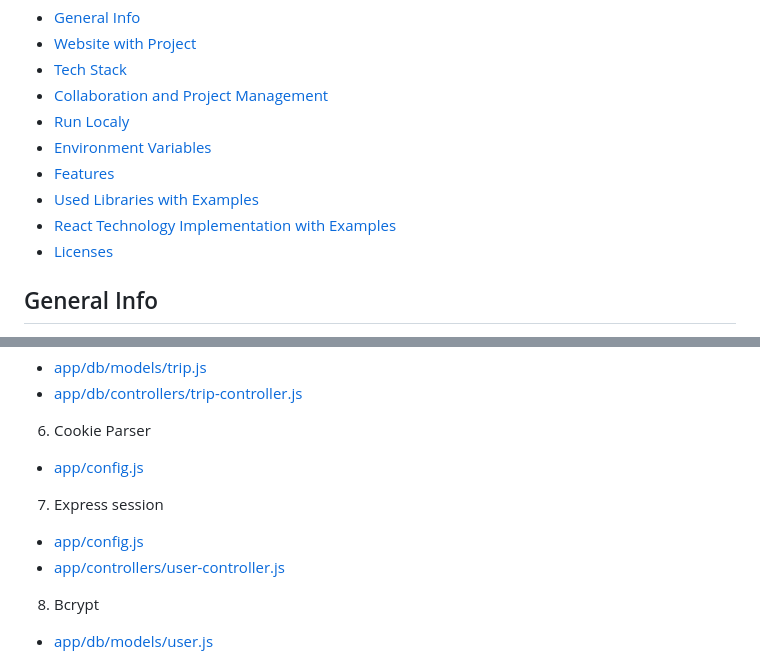
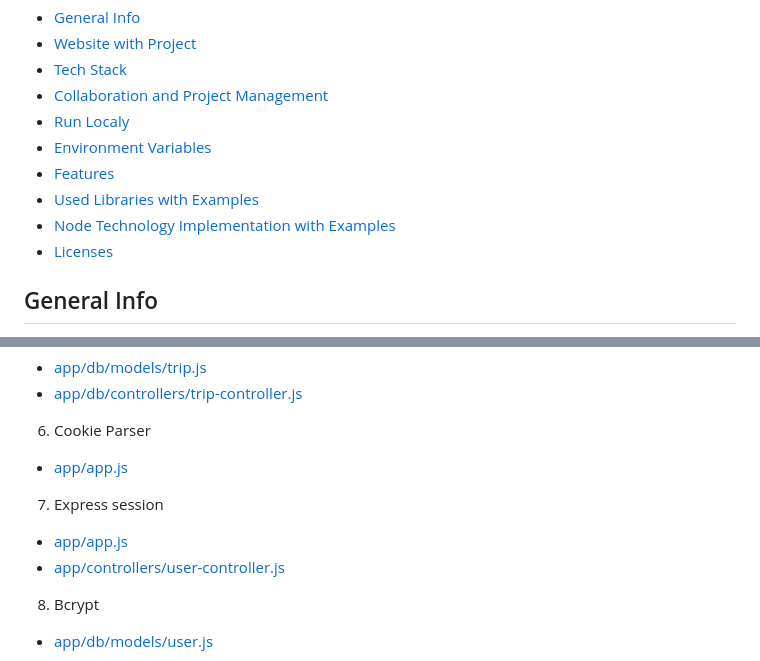
Before and after one commit to WojciechK92/book-hotel, a Markdown page: README.md, 2 parts joined by grey strips. Drawn GitHub-style.

```diff
--- a/README.md
+++ b/README.md
@@ -10,7 +10,7 @@
 * [Environment Variables](#environment-variables)
 * [Features](#features)
 * [Used Libraries with Examples](#used-libraries-with-examples)
-* [React Technology Implementation with Examples](#react-technology-implementation-with-examples)
+* [Node Technology Implementation with Examples](#node-technology-implementation-with-examples)
 * [Licenses](#licenses)
 
 
@@ -139,10 +139,10 @@ After registering and logging in on the site, the user gains access to their per
 - [app/db/controllers/trip-controller.js](https://github.com/WojciechK92/travel-with-us/blob/d094f6f4e6dbe800cf7557568b587c0229b96895/app/controllers/trip-controller.js)
 
 6. Cookie Parser
-- [app/config.js](https://github.com/WojciechK92/travel-with-us/blob/d094f6f4e6dbe800cf7557568b587c0229b96895/app/config.js)
+- [app/app.js](https://github.com/WojciechK92/travel-with-us/blob/d094f6f4e6dbe800cf7557568b587c0229b96895/app/app.js)
 
 7. Express session
-- [app/config.js](https://github.com/WojciechK92/travel-with-us/blob/d094f6f4e6dbe800cf7557568b587c0229b96895/app/config.js)
+- [app/app.js](https://github.com/WojciechK92/travel-with-us/blob/d094f6f4e6dbe800cf7557568b587c0229b96895/app/app.js)
 - [app/controllers/user-controller.js](https://github.com/WojciechK92/travel-with-us/blob/d094f6f4e6dbe800cf7557568b587c0229b96895/app/controllers/user-controller.js)
 
 8. Bcrypt
```
